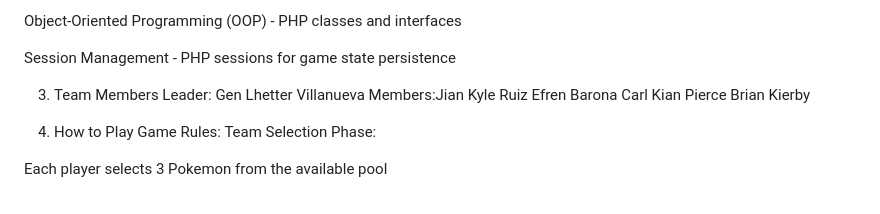
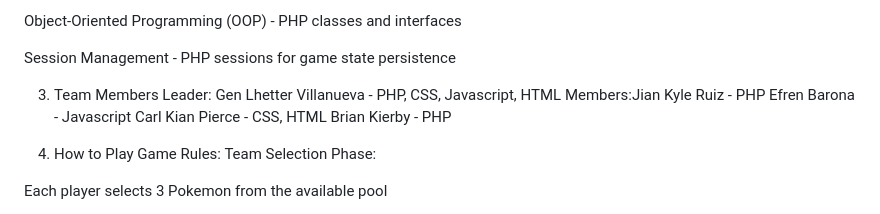
Before and after one commit to GenLhetter/OOP-POKEMON, a Markdown page: README.MD, the part around the change. Drawn GitHub-style.

```diff
--- a/README.MD
+++ b/README.MD
@@ -30,11 +30,11 @@ Object-Oriented Programming (OOP) - PHP classes and interfaces
 Session Management - PHP sessions for game state persistence
 
 3. Team Members
-Leader: Gen Lhetter Villanueva
-Members:Jian Kyle Ruiz
-        Efren Barona
-        Carl Kian Pierce
-        Brian Kierby
+Leader: Gen Lhetter Villanueva - PHP, CSS, Javascript, HTML
+Members:Jian Kyle Ruiz - PHP
+        Efren Barona - Javascript
+        Carl Kian Pierce - CSS, HTML
+        Brian Kierby - PHP
 
 4. How to Play
 Game Rules:
```
